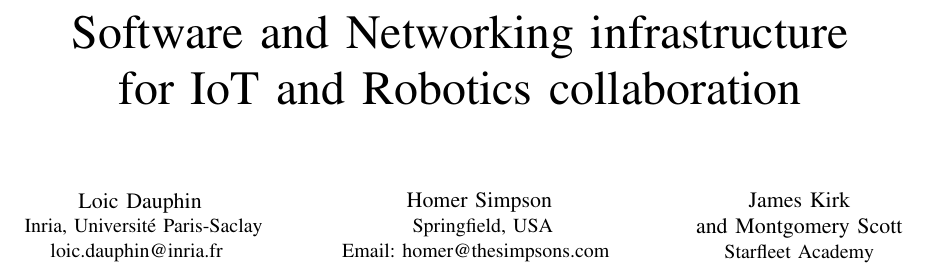
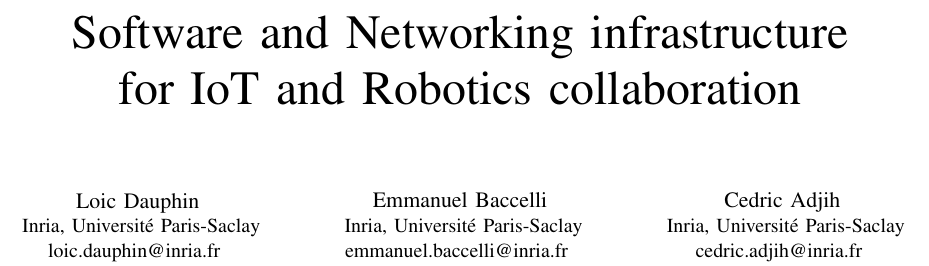
Before and after one commit to astralien3000/INFOCOM-Paper, a LaTeX paper (main.tex): part of page 1 of 2, cut so that both start at the same text. Compiled offline with pdfLaTeX.

Commit message:
Update main.tex

```diff
--- a/main.tex
+++ b/main.tex
@@ -15,14 +15,17 @@
 loic.dauphin@inria.fr
 }
 \and
-\IEEEauthorblockN{Homer Simpson}
+\IEEEauthorblockN{Emmanuel Baccelli}
 \IEEEauthorblockA{
-Springfield, USA\\
-Email: homer@thesimpsons.com
+Inria, Universit\'e Paris-Saclay\\
+emmanuel.baccelli@inria.fr
 }
 \and
-\IEEEauthorblockN{James Kirk\\ and Montgomery Scott}
-\IEEEauthorblockA{Starfleet Academy}
+\IEEEauthorblockN{Cedric Adjih}
+\IEEEauthorblockA{
+Inria, Universit\'e Paris-Saclay\\
+cedric.adjih@inria.fr
+}
 }
 
 \maketitle
```
